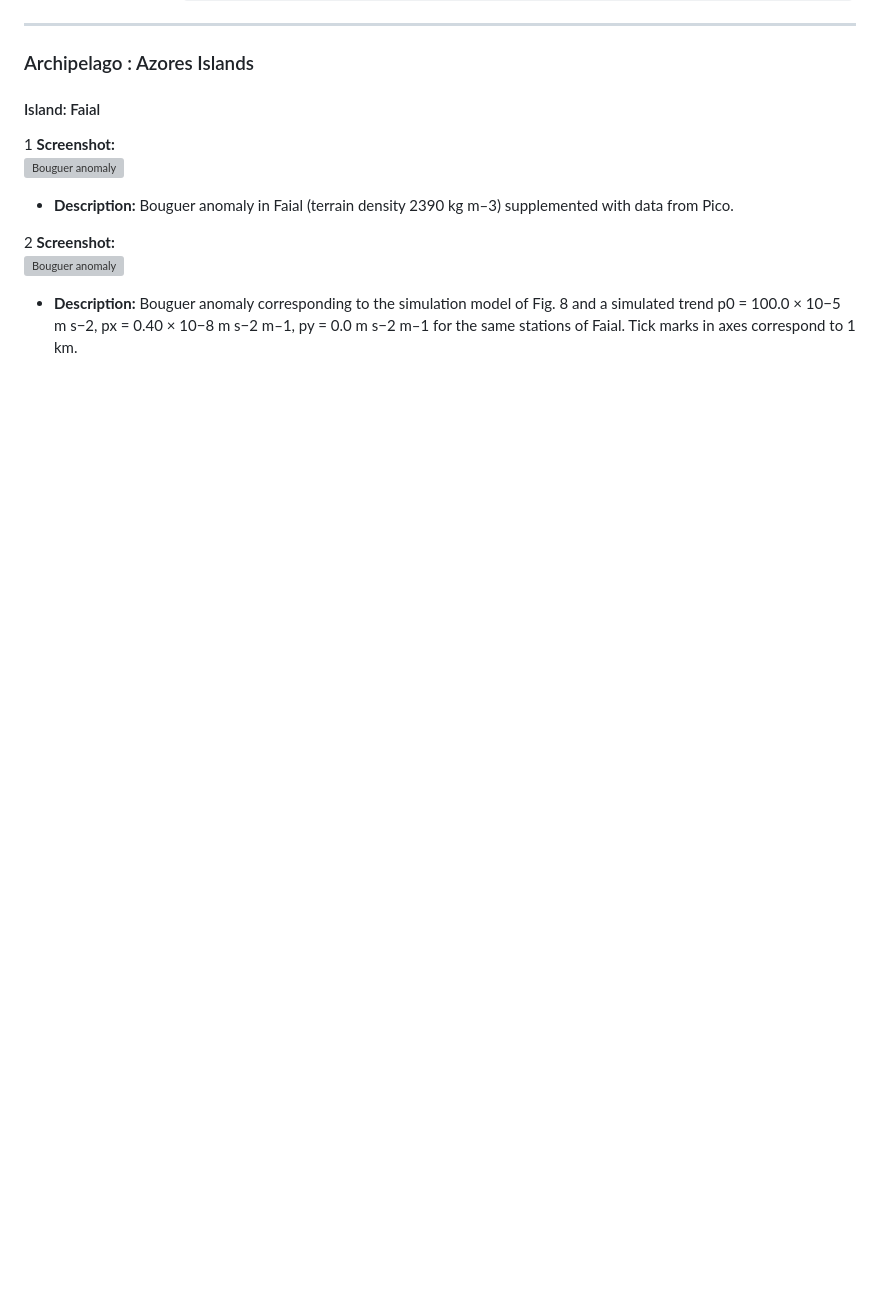
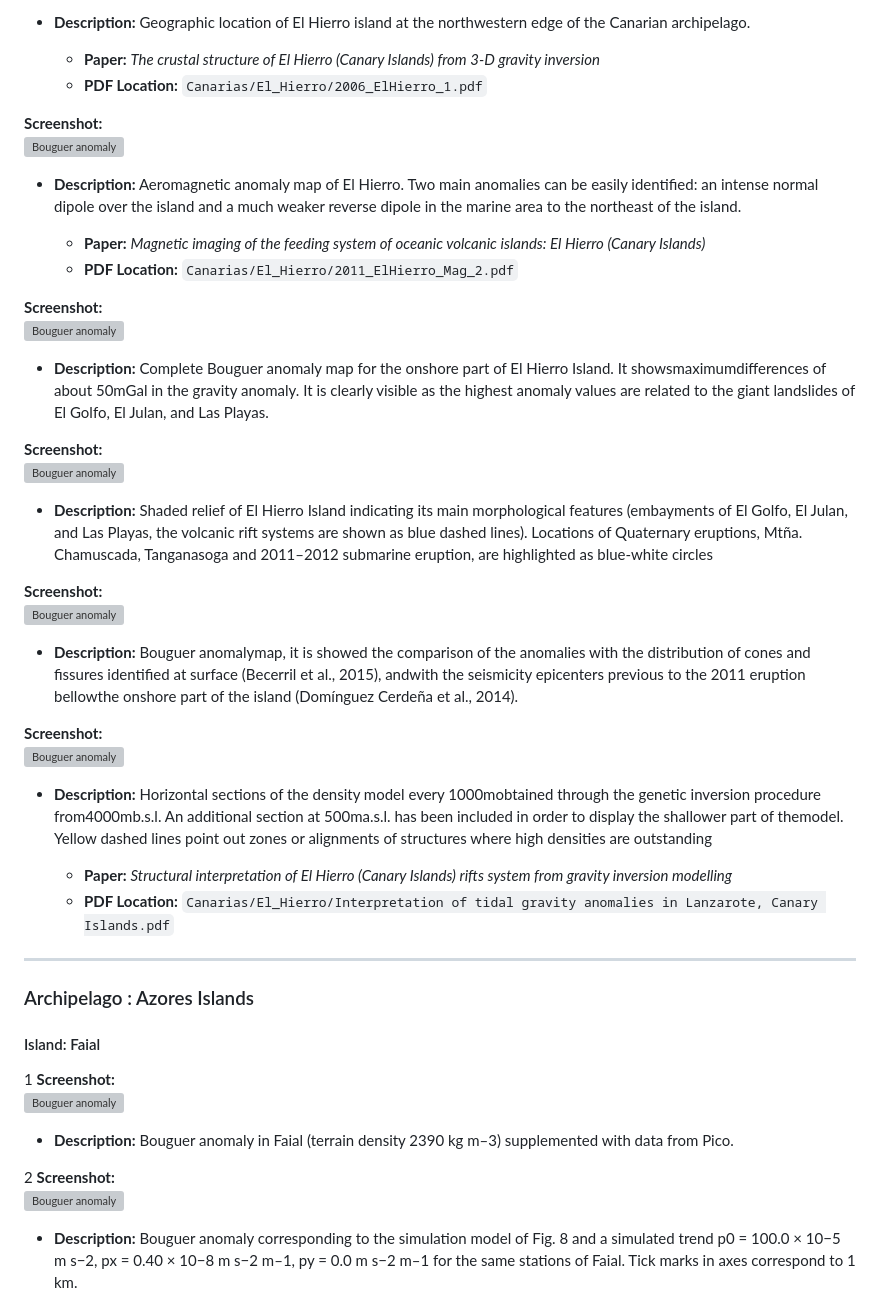
Before and after one commit to yosbraper-gh/Gravity-data-, a Markdown page: VOLCANES/Graphics_index.md, the part around one of its changes. Drawn GitHub-style; blank space fills up the shorter version; grey boxes are pictures that could not be loaded.

```diff
--- a/VOLCANES/Graphics_index.md
+++ b/VOLCANES/Graphics_index.md
@@ -75,3 +147,56 @@ light of gravity data*
+* **Description:** Geographic location of El Hierro island at the northwestern edge of the Canarian archipelago.
+
+   * **Paper:** *The crustal structure of El Hierro (Canary Islands) from
+3-D gravity inversion*
+  * **PDF Location:** `Canarias/El_Hierro/2006_ElHierro_1.pdf`
+
+**Screenshot:**
+<br>
+<img src="Canarias/El_Hierro/Mapas/Anomalias/Mapa_el_hierro_otros_2.png" alt="Bouguer anomaly" width="25%" />
+
+* **Description:** Aeromagnetic anomaly map of El Hierro. Two main anomalies can be easily identified: an intense normal dipole over the island and a much weaker
+reverse dipole in the marine area to the northeast of the island.
+
+   * **Paper:** *Magnetic imaging of the feeding system of oceanic volcanic islands:
+El Hierro (Canary Islands)*
+  * **PDF Location:** `Canarias/El_Hierro/2011_ElHierro_Mag_2.pdf`
+
+ **Screenshot:**
+<br>
+<img src="Canarias/El_Hierro/Mapas/Anomalias/Mapa_el_hierro_3.png" alt="Bouguer anomaly" width="25%" />
+
+* **Description:** Complete Bouguer anomaly map for the onshore part of El Hierro Island. It showsmaximumdifferences of about 50mGal in the gravity anomaly. It is clearly visible as the highest
+anomaly values are related to the giant landslides of El Golfo, El Julan, and Las Playas.
+
+
+ **Screenshot:**
+<br>
+<img src="Canarias/El_Hierro/Mapas/Anomalias/Mapas_el_hierro_otros_3.png" alt="Bouguer anomaly" width="25%" />
+
+* **Description:** Shaded relief of El Hierro Island indicating its main morphological features (embayments of El Golfo, El Julan, and Las Playas, the volcanic rift systems are shown as blue dashed
+lines). Locations of Quaternary eruptions, Mtña. Chamuscada, Tanganasoga and 2011–2012 submarine eruption, are highlighted as blue-white circles
+
+ **Screenshot:**
+<br>
+<img src="Canarias/El_Hierro/Mapas/Anomalias/Mapas_el_hierro_otros_3.2.png" alt="Bouguer anomaly" width="25%" />
+
+* **Description:** Bouguer anomalymap, it is showed the comparison of the anomalies with the distribution
+of cones and fissures identified at surface (Becerril et al., 2015), andwith the seismicity epicenters previous to the 2011 eruption bellowthe onshore part of the island (Domínguez Cerdeña
+et al., 2014).
+
+ **Screenshot:**
+<br>
+<img src="Canarias/El_Hierro/Mapas/Anomalias/Mapas_el_hierro_otros_3.3.png" alt="Bouguer anomaly" width="25%" />
+
+* **Description:** Horizontal sections of the density model every 1000mobtained through the genetic inversion procedure from4000mb.s.l. An additional section at 500ma.s.l. has been included in
+order to display the shallower part of themodel. Yellow dashed lines point out zones or alignments of structures where high densities are outstanding
+
+
+   * **Paper:** *Structural interpretation of El Hierro (Canary Islands) rifts system from
+gravity inversion modelling*
+  * **PDF Location:** `Canarias/El_Hierro/Interpretation of tidal gravity anomalies in Lanzarote, Canary Islands.pdf`
+
+
 
 
 
```
Also changed, not shown: other parts of VOLCANES/Graphics_index.md (+72 -0 lines).
